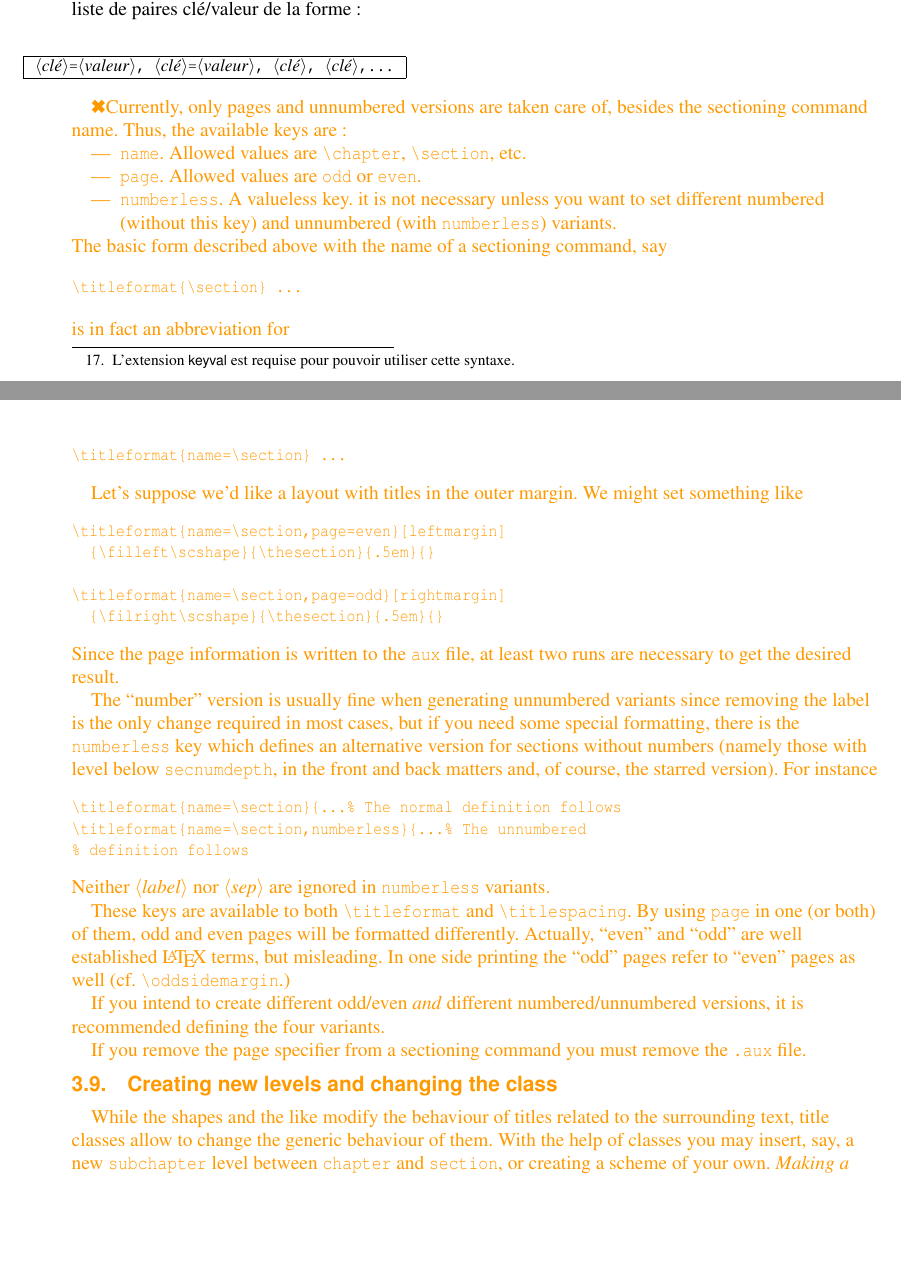
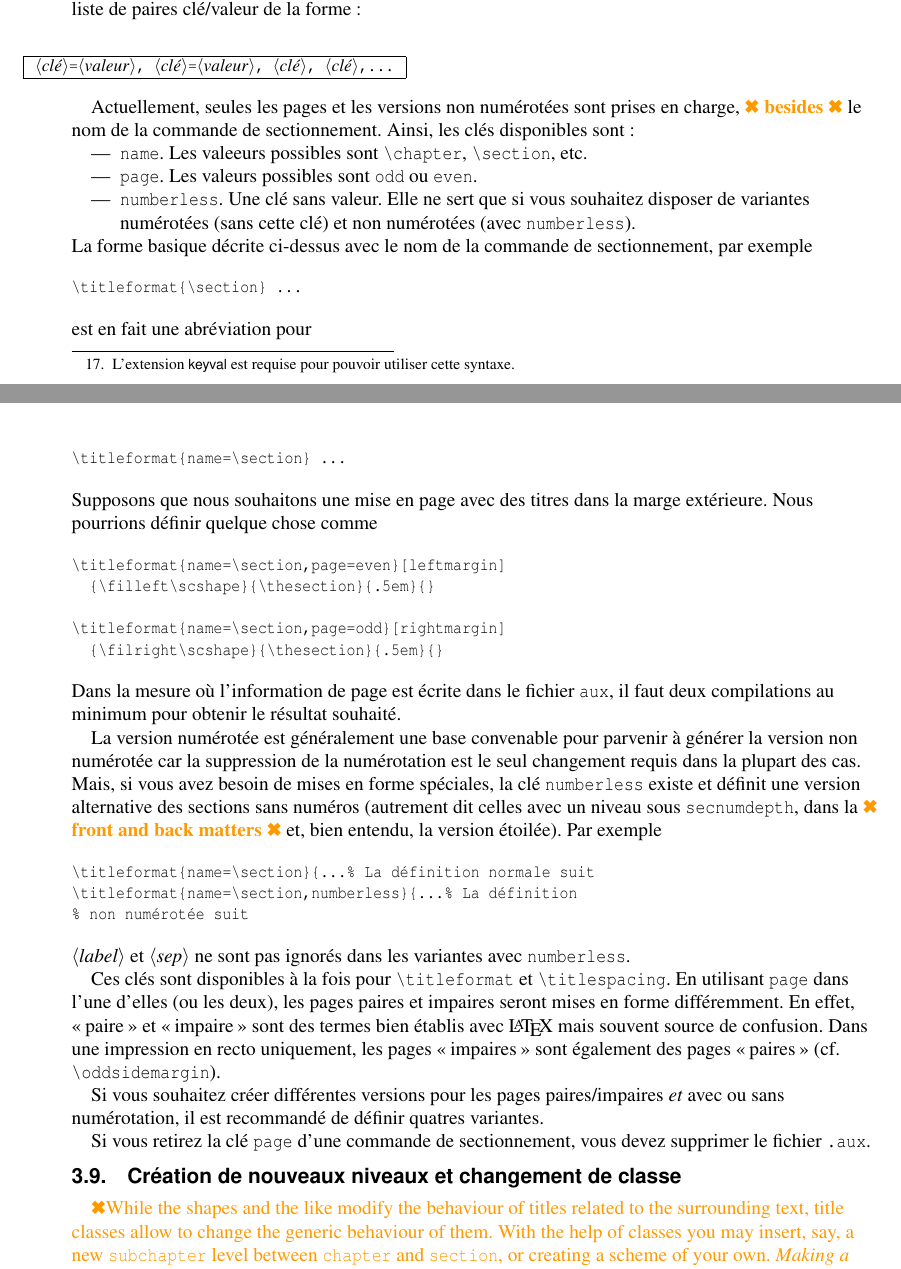
Before and after one commit to LeSpib/TraductionLaTeX, a LaTeX document (titlesec/titlesec-fr.tex): two parts of pages 9 and 10 of 24, joined at a grey line, cut so that both start at the same text, the shorter picture padded with empty space. Compiled offline with pdfLaTeX.

Commit message:
Titlesec - Traduction de la section 3.8

```diff
--- a/titlesec/titlesec-fr.tex
+++ b/titlesec/titlesec-fr.tex
@@ -736,28 +736,24 @@ dépendant du contexte\footnote{L'extension \textsf{keyval} est requise pour pou
 \begin{desc}
 |<clé>=<valeur>, <clé>=<valeur>, <clé>, <clé>,...|
 \end{desc}
-\tradini
-Currently, only pages and unnumbered versions are taken care of,
-besides the sectioning command name. Thus, the available keys are:
+
+Actuellement, seules les pages et les versions non numérotées sont prises en charge, \trad{besides} le nom de la commande de sectionnement. Ainsi, les clés disponibles sont :
 \begin{itemize}
-\item |name|. Allowed values are |\chapter|, |\section|, etc.
-\item |page|. Allowed values are |odd| or |even|.
-\item |numberless|. A valueless key. it is not necessary unless you
-want to set different numbered (without this key) and unnumbered
-(with |numberless|) variants.
+\item |name|. Les valeeurs possibles sont |\chapter|, |\section|, etc.
+\item |page|. Les valeurs possibles sont |odd| ou |even|.
+\item |numberless|. Une clé sans valeur. Elle ne sert que si vous souhaitez disposer de
+variantes numérotées (sans cette clé) et non numérotées (avec |numberless|).
 \end{itemize}
-The basic form described above with the name of a sectioning
-command, say
+La forme basique décrite ci-dessus avec le nom de la commande de sectionnement, par exemple
 \begin{verbatim}
 \titleformat{\section} ...
 \end{verbatim}
-is in fact an abbreviation for
+est en fait une abréviation pour
 \begin{verbatim}
 \titleformat{name=\section} ...
 \end{verbatim}
-
-Let's suppose we'd like a layout with titles in the
-outer margin. We might set something like
+Supposons que nous souhaitons une mise en page avec des titres dans la marge extérieure.
+Nous pourrions définir quelque chose comme
 \begin{verbatim}
 \titleformat{name=\section,page=even}[leftmargin]
   {\filleft\scshape}{\thesection}{.5em}{}
@@ -765,41 +761,38 @@ outer margin. We might set something like
 \titleformat{name=\section,page=odd}[rightmargin]
   {\filright\scshape}{\thesection}{.5em}{}
 \end{verbatim}
-Since the page information is written to the |aux| file, at
-least two runs are necessary to get the desired result.
-
-The ``number'' version is usually fine when generating unnumbered
-variants since removing the label is the only change required in most
-cases, but if you need some special formatting, there is the
-|numberless| key which defines an alternative version for sections
-without numbers (namely those with level below |secnumdepth|, in the
-front and back matters and, of course, the starred version). For
-instance
-\begin{verbatim}
-\titleformat{name=\section}{...% The normal definition follows
-\titleformat{name=\section,numberless}{...% The unnumbered
-% definition follows
-\end{verbatim}
-Neither |<label>| nor |<sep>| are ignored in |numberless|
-variants.
-
-These keys are available to both |\titleformat| and
-|\titlespacing|. By using |page| in one (or both) of them, odd and
-even pages will be formatted differently. Actually,
-``even'' and ``odd'' are well established \LaTeX{} terms, but
-misleading. In one side printing the ``odd'' pages refer
-to ``even'' pages as well (cf.\@ |\oddsidemargin|.)
-
-If you intend to create different odd/even \emph{and}
-different numbered/unnumbered versions, it is recommended defining
-the four variants.
-
-If you remove the page specifier from a sectioning command you
-must remove the |.aux| file.
-
-\subsection{Creating new levels and changing the class}
-
-While the shapes and the like modify the behaviour of titles related
+Dans la mesure où l'information de page est écrite dans le fichier |aux|, il faut deux compilations au minimum pour obtenir le résultat souhaité.
+
+
+La version numérotée est généralement une base convenable pour parvenir à générer la
+version non numérotée car la suppression de la numérotation est le seul changement
+requis dans la plupart des cas. Mais, si vous avez besoin de mises en forme spéciales,
+la clé |numberless| existe et définit une version alternative des sections sans numéros
+(autrement dit celles avec un niveau sous |secnumdepth|, dans la \trad{front and back
+matters} et, bien entendu, la version étoilée). Par exemple
+\begin{verbatim}
+\titleformat{name=\section}{...% La définition normale suit
+\titleformat{name=\section,numberless}{...% La définition
+% non numérotée suit
+\end{verbatim}
+|<label>| et |<sep>| ne sont pas ignorés dans les variantes avec |numberless|.
+
+Ces clés sont disponibles à la fois pour |\titleformat| et |\titlespacing|.
+En utilisant |page| dans l'une d'elles (ou les deux), les pages paires et impaires
+seront mises en forme différemment. En effet, \og paire \fg{} et \og impaire \fg{}
+sont des termes bien établis avec \LaTeX{} mais souvent source de confusion. Dans une
+impression en recto uniquement, les pages \og impaires \fg{} sont également des
+pages \og paires \fg{} (cf.\@ |\oddsidemargin|).
+
+Si vous souhaitez créer différentes versions pour les pages paires/impaires \emph{et}
+avec ou sans numérotation, il est recommandé de définir quatres variantes.
+
+Si vous retirez la clé |page| d'une commande de sectionnement, vous devez supprimer le
+fichier |.aux|.
+
+\subsection{Création de nouveaux niveaux et changement de classe}
+
+\tradini While the shapes and the like modify the behaviour of titles related
 to the surrounding text, title classes allow to change the generic
 behaviour of them.  With the help of classes you may insert, say, a
 new |subchapter| level between |chapter| and |section|, or creating a
```
Also changed, not shown: titlesec/README.md, titlesec/titlesec-fr.pdf.
